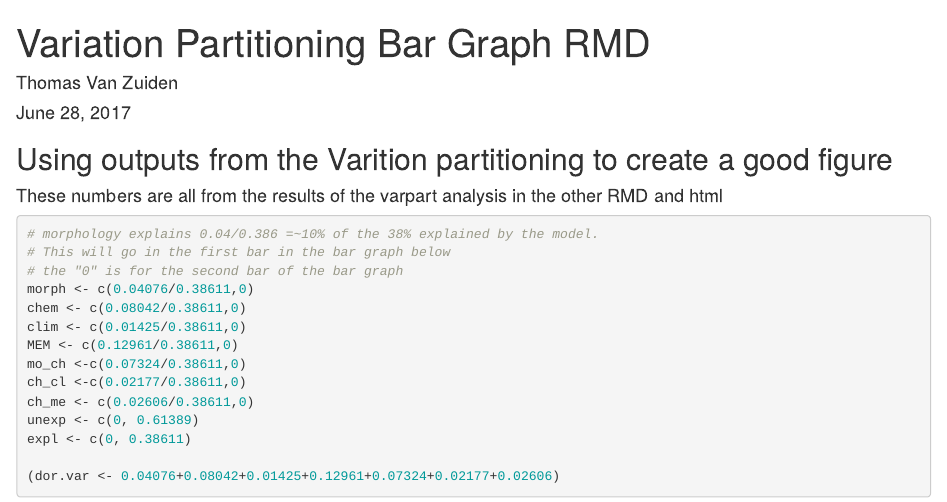
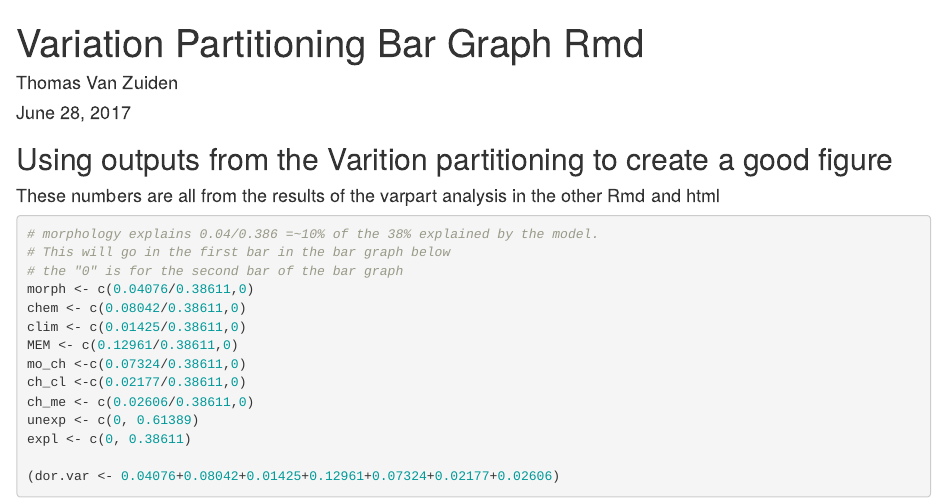
Before and after one commit to TVZ3/MOECC_Dorset_RDA_with_MEMs, an R Markdown document (04Variation Partitioning Plot.Rmd): the page in a window 1100 px wide, from its top. Rendered offline with R 4.5, knitr and Pandoc, with nearby package versions.

Commit message:
Variation partitioning figure

````diff
--- a/04Variation Partitioning Plot.Rmd
+++ b/04Variation Partitioning Plot.Rmd
@@ -1,12 +1,12 @@
 ---
-title: "Variation Partitioning Bar Graph RMD"
+title: "Variation Partitioning Bar Graph Rmd"
 author: "Thomas Van Zuiden"
 date: "June 28, 2017"
 output: html_document
 ---
 
 ## Using outputs from the Varition partitioning to create a good figure
-#### These numbers are all from the results of the varpart analysis in the other RMD and html
+#### These numbers are all from the results of the varpart analysis in the other Rmd and html
 ```{r}
 # morphology explains 0.04/0.386 =~10% of the 38% explained by the model.
 # This will go in the first bar in the bar graph below
````
